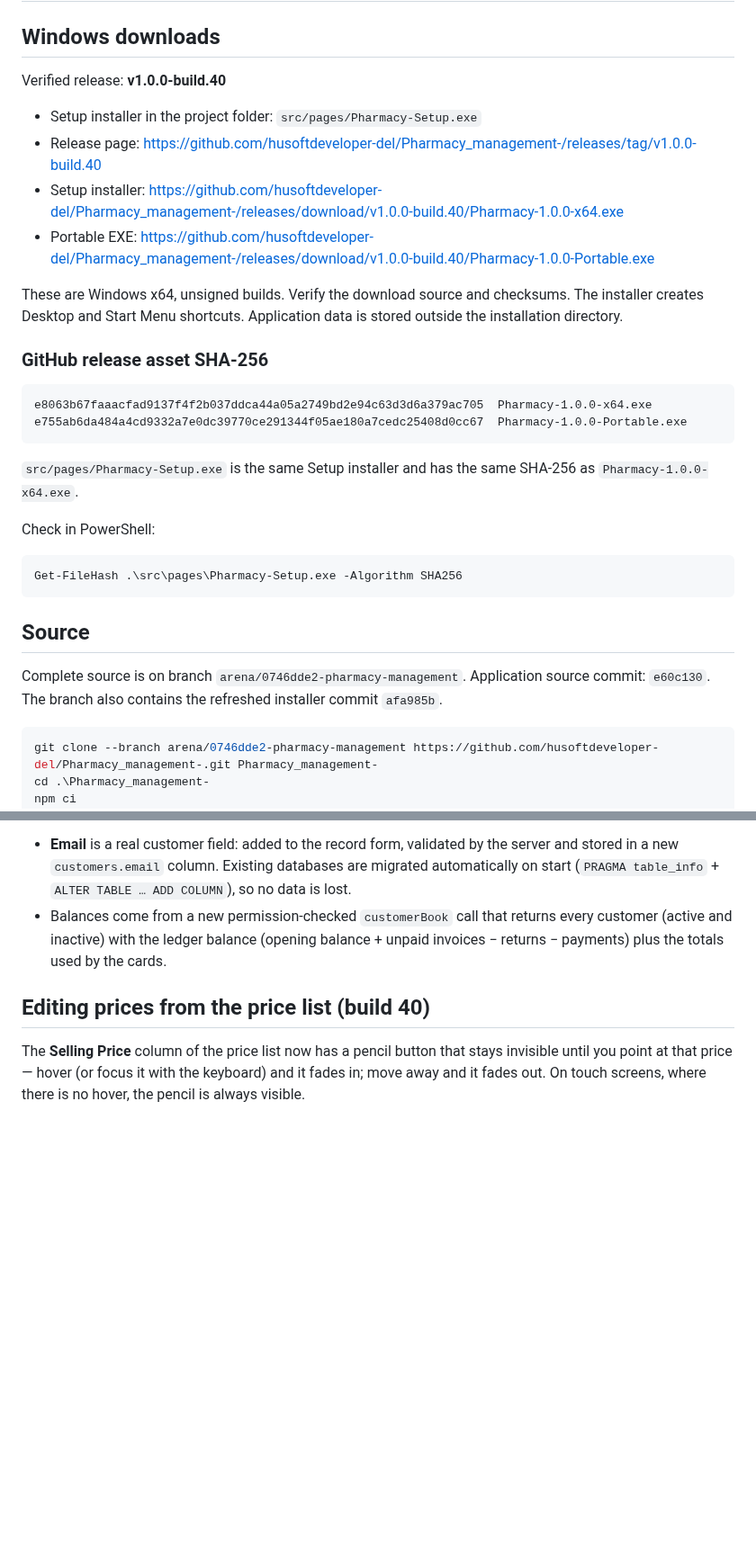
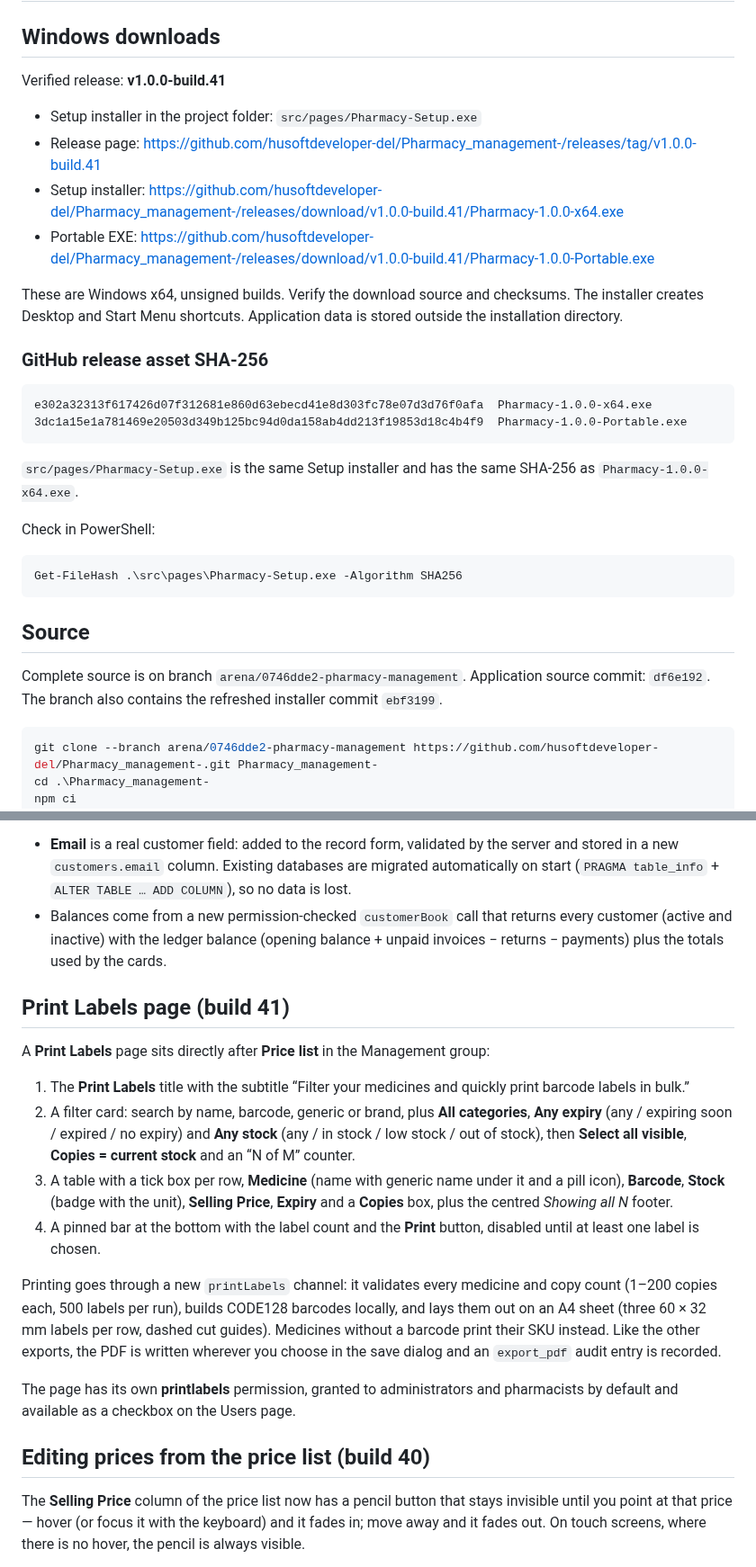
Before and after one commit to husoftdeveloper-del/Pharmacy_management-, a Markdown page: DELIVERY.md, 2 parts joined by grey strips. Shown at 90% size. Drawn GitHub-style; blank space fills up the shorter version.

````diff
--- a/DELIVERY.md
+++ b/DELIVERY.md
@@ -2,20 +2,20 @@
 
 ## Windows downloads
 
-Verified release: **v1.0.0-build.40**
+Verified release: **v1.0.0-build.41**
 
 - Setup installer in the project folder: `src/pages/Pharmacy-Setup.exe`
-- Release page: https://github.com/husoftdeveloper-del/Pharmacy_management-/releases/tag/v1.0.0-build.40
-- Setup installer: https://github.com/husoftdeveloper-del/Pharmacy_management-/releases/download/v1.0.0-build.40/Pharmacy-1.0.0-x64.exe
-- Portable EXE: https://github.com/husoftdeveloper-del/Pharmacy_management-/releases/download/v1.0.0-build.40/Pharmacy-1.0.0-Portable.exe
+- Release page: https://github.com/husoftdeveloper-del/Pharmacy_management-/releases/tag/v1.0.0-build.41
+- Setup installer: https://github.com/husoftdeveloper-del/Pharmacy_management-/releases/download/v1.0.0-build.41/Pharmacy-1.0.0-x64.exe
+- Portable EXE: https://github.com/husoftdeveloper-del/Pharmacy_management-/releases/download/v1.0.0-build.41/Pharmacy-1.0.0-Portable.exe
 
 These are Windows x64, unsigned builds. Verify the download source and checksums. The installer creates Desktop and Start Menu shortcuts. Application data is stored outside the installation directory.
 
 ### GitHub release asset SHA-256
 
 ```text
-e8063b67faaacfad9137f4f2b037ddca44a05a2749bd2e94c63d3d6a379ac705  Pharmacy-1.0.0-x64.exe
-e755ab6da484a4cd9332a7e0dc39770ce291344f05ae180a7cedc25408d0cc67  Pharmacy-1.0.0-Portable.exe
+e302a32313f617426d07f312681e860d63ebecd41e8d303fc78e07d3d76f0afa  Pharmacy-1.0.0-x64.exe
+3dc1a15e1a781469e20503d349b125bc94d0da158ab4dd213f19853d18c4b4f9  Pharmacy-1.0.0-Portable.exe
 ```
 
 `src/pages/Pharmacy-Setup.exe` is the same Setup installer and has the same SHA-256 as `Pharmacy-1.0.0-x64.exe`.
@@ -28,7 +28,7 @@ Get-FileHash .\src\pages\Pharmacy-Setup.exe -Algorithm SHA256
 
 ## Source
 
-Complete source is on branch `arena/0746dde2-pharmacy-management`. Application source commit: `e60c130`. The branch also contains the refreshed installer commit `afa985b`.
+Complete source is on branch `arena/0746dde2-pharmacy-management`. Application source commit: `df6e192`. The branch also contains the refreshed installer commit `ebf3199`.
 
 ```powershell
 git clone --branch arena/0746dde2-pharmacy-management https://github.com/husoftdeveloper-del/Pharmacy_management-.git Pharmacy_management-
@@ -73,6 +73,19 @@ The Customers page now has **Total Customers** and **Outstanding Credit** cards,
 
 - **Email** is a real customer field: added to the record form, validated by the server and stored in a new `customers.email` column. Existing databases are migrated automatically on start (`PRAGMA table_info` + `ALTER TABLE … ADD COLUMN`), so no data is lost.
 - Balances come from a new permission-checked `customerBook` call that returns every customer (active and inactive) with the ledger balance (opening balance + unpaid invoices − returns − payments) plus the totals used by the cards.
+
+## Print Labels page (build 41)
+
+A **Print Labels** page sits directly after **Price list** in the Management group:
+
+1. The **Print Labels** title with the subtitle “Filter your medicines and quickly print barcode labels in bulk.”
+2. A filter card: search by name, barcode, generic or brand, plus **All categories**, **Any expiry** (any / expiring soon / expired / no expiry) and **Any stock** (any / in stock / low stock / out of stock), then **Select all visible**, **Copies = current stock** and an “N of M” counter.
+3. A table with a tick box per row, **Medicine** (name with generic name under it and a pill icon), **Barcode**, **Stock** (badge with the unit), **Selling Price**, **Expiry** and a **Copies** box, plus the centred *Showing all N* footer.
+4. A pinned bar at the bottom with the label count and the **Print** button, disabled until at least one label is chosen.
+
+Printing goes through a new `printLabels` channel: it validates every medicine and copy count (1–200 copies each, 500 labels per run), builds CODE128 barcodes locally, and lays them out on an A4 sheet (three 60 × 32 mm labels per row, dashed cut guides). Medicines without a barcode print their SKU instead. Like the other exports, the PDF is written wherever you choose in the save dialog and an `export_pdf` audit entry is recorded.
+
+The page has its own **printlabels** permission, granted to administrators and pharmacists by default and available as a checkbox on the Users page.
 
 ## Editing prices from the price list (build 40)
 
````
Also changed, not shown: other parts of DELIVERY.md (+2 -2 lines), README.md (+1 -0 lines).
